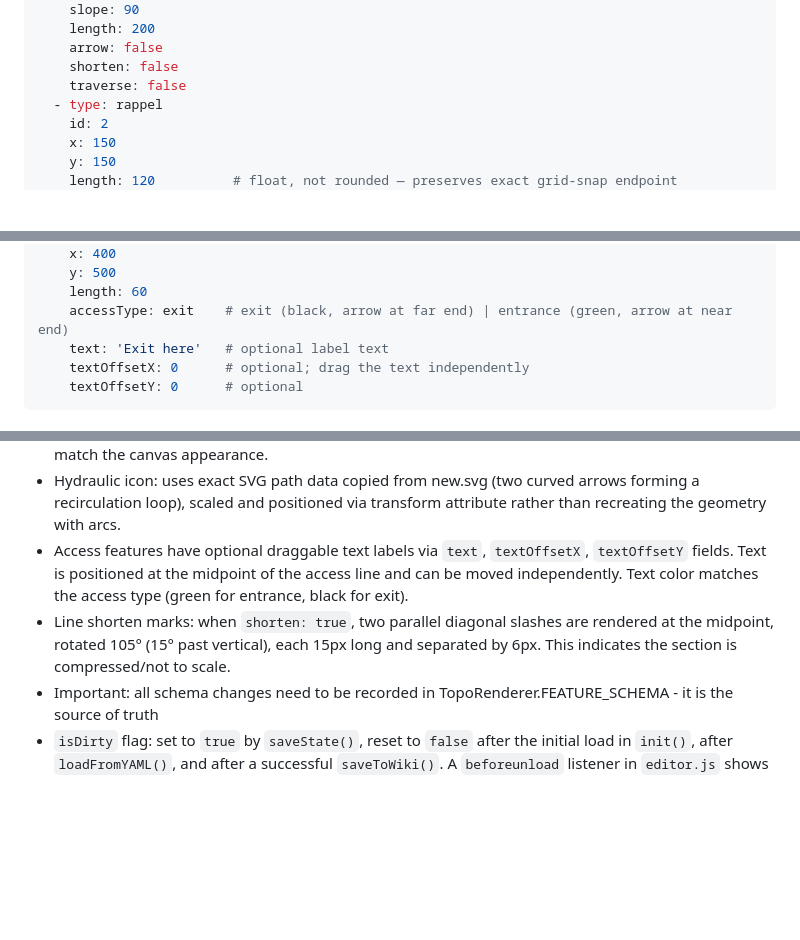
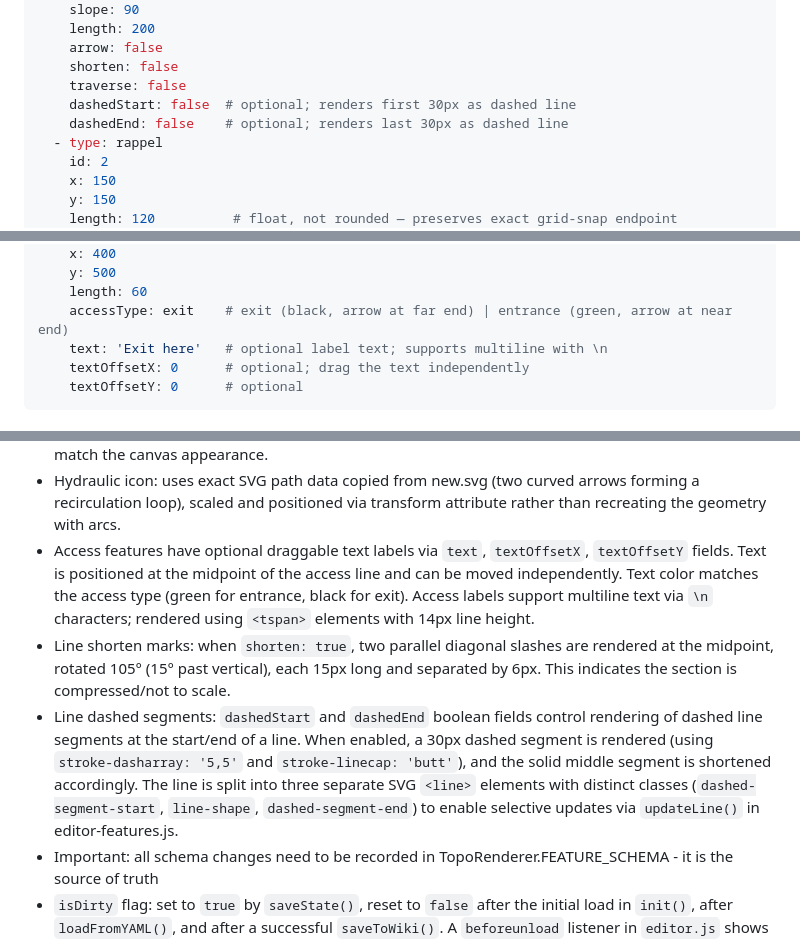
Before and after one commit to hcooper/CanyonTopo, a Markdown page: CLAUDE.md, 3 parts joined by grey strips. Drawn GitHub-style; blank space fills up the shorter version.

Commit message:
Update CLAUDE.md with recent feature additions
Documents the following changes:
- Line dashed segments (dashedStart/dashedEnd fields)
- Multiline text support for access labels
- Shift+click and shift+drag additive selection behavior
- Implementation details for box select shift tracking

````diff
--- a/CLAUDE.md
+++ b/CLAUDE.md
@@ -149,6 +149,8 @@ features:
     arrow: false
     shorten: false
     traverse: false
+    dashedStart: false  # optional; renders first 30px as dashed line
+    dashedEnd: false    # optional; renders last 30px as dashed line
   - type: rappel
     id: 2
     x: 150
@@ -194,7 +196,7 @@ features:
     y: 500
     length: 60
     accessType: exit    # exit (black, arrow at far end) | entrance (green, arrow at near end)
-    text: 'Exit here'   # optional label text
+    text: 'Exit here'   # optional label text; supports multiline with \n
     textOffsetX: 0      # optional; drag the text independently
     textOffsetY: 0      # optional
 ```
@@ -227,8 +229,9 @@ Fields not in the schema for a given feature type are deleted on load. The autho
 - Note text has an independent drag handle via `textOffsetX`/`textOffsetY`. For `iconType: 'name'`, the text is centered and italic, with a box drawn around it after DOM insertion (required for `getBBox()`). For `iconType: 'info'`, no icon is drawn — the text is centered at `note.x, note.y` with a connection point visible for linking to other features (similar to anchors). All other icon types render the icon to the left and the text to the right. When adding a note, it is auto-selected so the properties panel is immediately ready for editing.
 - Note icon types: the properties panel uses a visual icon picker (grid of buttons showing actual rendered icons) instead of a text dropdown, making it easy to see what each icon type looks like before selecting it. The picker uses `drawNoteIconElements()` to render live previews that exactly match the canvas appearance.
 - Hydraulic icon: uses exact SVG path data copied from new.svg (two curved arrows forming a recirculation loop), scaled and positioned via transform attribute rather than recreating the geometry with arcs.
-- Access features have optional draggable text labels via `text`, `textOffsetX`, `textOffsetY` fields. Text is positioned at the midpoint of the access line and can be moved independently. Text color matches the access type (green for entrance, black for exit).
+- Access features have optional draggable text labels via `text`, `textOffsetX`, `textOffsetY` fields. Text is positioned at the midpoint of the access line and can be moved independently. Text color matches the access type (green for entrance, black for exit). Access labels support multiline text via `\n` characters; rendered using `<tspan>` elements with 14px line height.
 - Line shorten marks: when `shorten: true`, two parallel diagonal slashes are rendered at the midpoint, rotated 105° (15° past vertical), each 15px long and separated by 6px. This indicates the section is compressed/not to scale.
+- Line dashed segments: `dashedStart` and `dashedEnd` boolean fields control rendering of dashed line segments at the start/end of a line. When enabled, a 30px dashed segment is rendered (using `stroke-dasharray: '5,5'` and `stroke-linecap: 'butt'`), and the solid middle segment is shortened accordingly. The line is split into three separate SVG `<line>` elements with distinct classes (`dashed-segment-start`, `line-shape`, `dashed-segment-end`) to enable selective updates via `updateLine()` in editor-features.js.
 - Important: all schema changes need to be recorded in TopoRenderer.FEATURE_SCHEMA - it is the source of truth
 - `isDirty` flag: set to `true` by `saveState()`, reset to `false` after the initial load in `init()`, after `loadFromYAML()`, and after a successful `saveToWiki()`. A `beforeunload` listener in `editor.js` shows the browser's native "Leave site?" dialog when `isDirty` is true.
 - Traverse lines render in `#666` (same grey as rappel lines) to visually distinguish them from regular terrain lines (`#000`).
````
Also changed, not shown: other parts of CLAUDE.md (+1 -1 lines).
